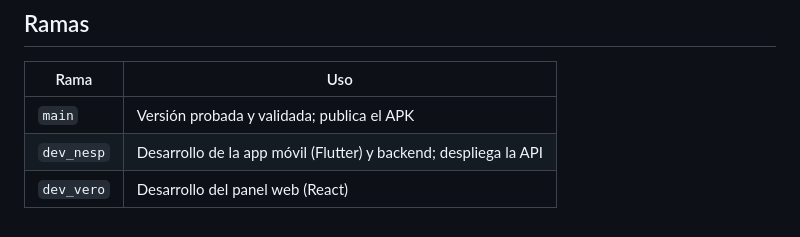
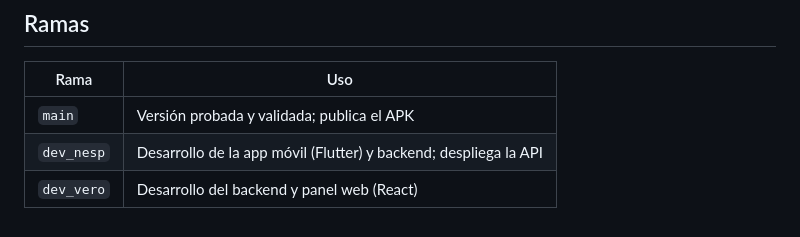
Before and after one commit to NesperouDelmonico/AiKO_Dev-by-AlfoNica, a Markdown page: README.md, the part around the change. Drawn GitHub-style.

```diff
--- a/README.md
+++ b/README.md
@@ -125,4 +125,4 @@ instalar la nueva.
 |---|---|
 | `main` | Versión probada y validada; publica el APK |
 | `dev_nesp` | Desarrollo de la app móvil (Flutter) y backend; despliega la API |
-| `dev_vero` | Desarrollo del panel web (React) |
+| `dev_vero` | Desarrollo del backend y panel web (React) |
```
